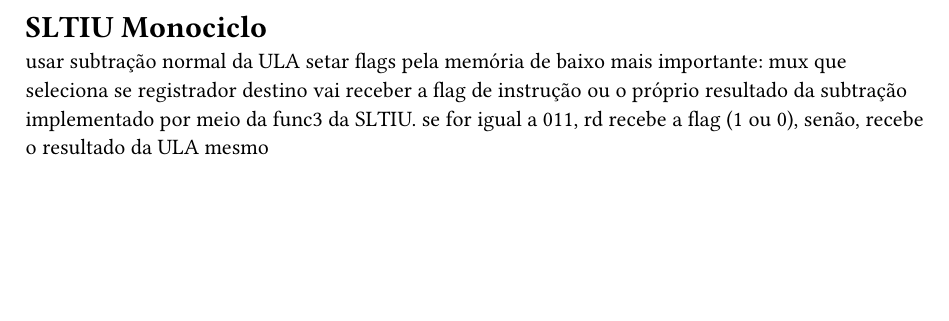
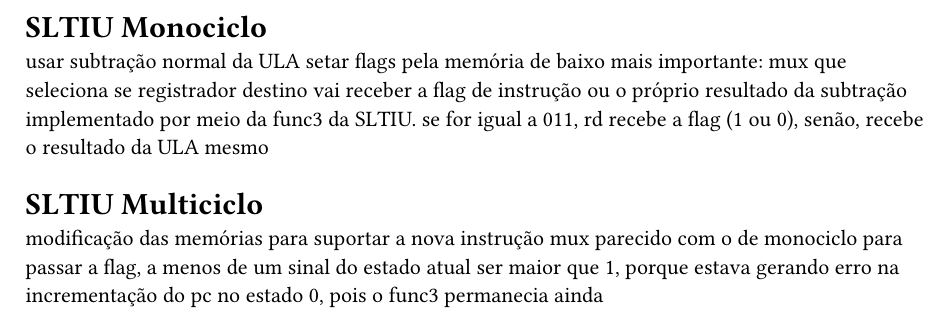
Before and after one commit to nvimueller/logisim-orgb, a Typst document (report.typ): part of the page, cut so that both start at the same text, the shorter picture padded with empty space. Compiled offline with Typst 0.15.

Commit message:
salvar alterações

```diff
--- a/report.typ
+++ b/report.typ
@@ -3,3 +3,8 @@
 usar subtração normal da ULA
 setar flags pela memória de baixo
 mais importante: mux que seleciona se registrador destino vai receber a flag de instrução ou o próprio resultado da subtração implementado por meio da func3 da SLTIU. se for igual a 011, rd recebe a flag (1 ou 0), senão, recebe o resultado da ULA mesmo
+
+= SLTIU Multiciclo
+
+modificação das memórias para suportar a nova instrução
+mux parecido com o de monociclo para passar a flag, a menos de um sinal do estado atual ser maior que 1, porque estava gerando erro na incrementação do pc no estado 0, pois o func3 permanecia ainda
```
Also changed, not shown: 2 other files.
